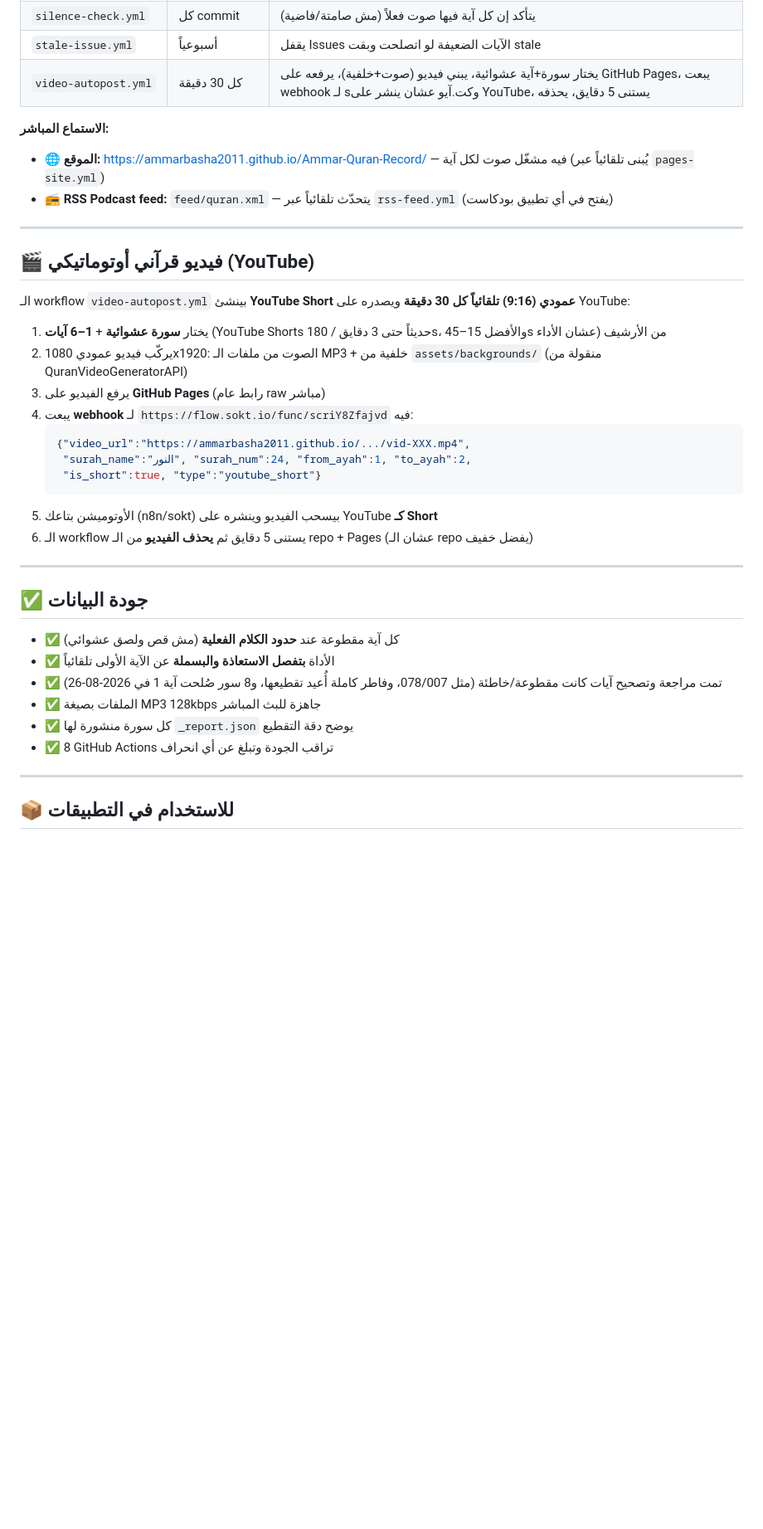
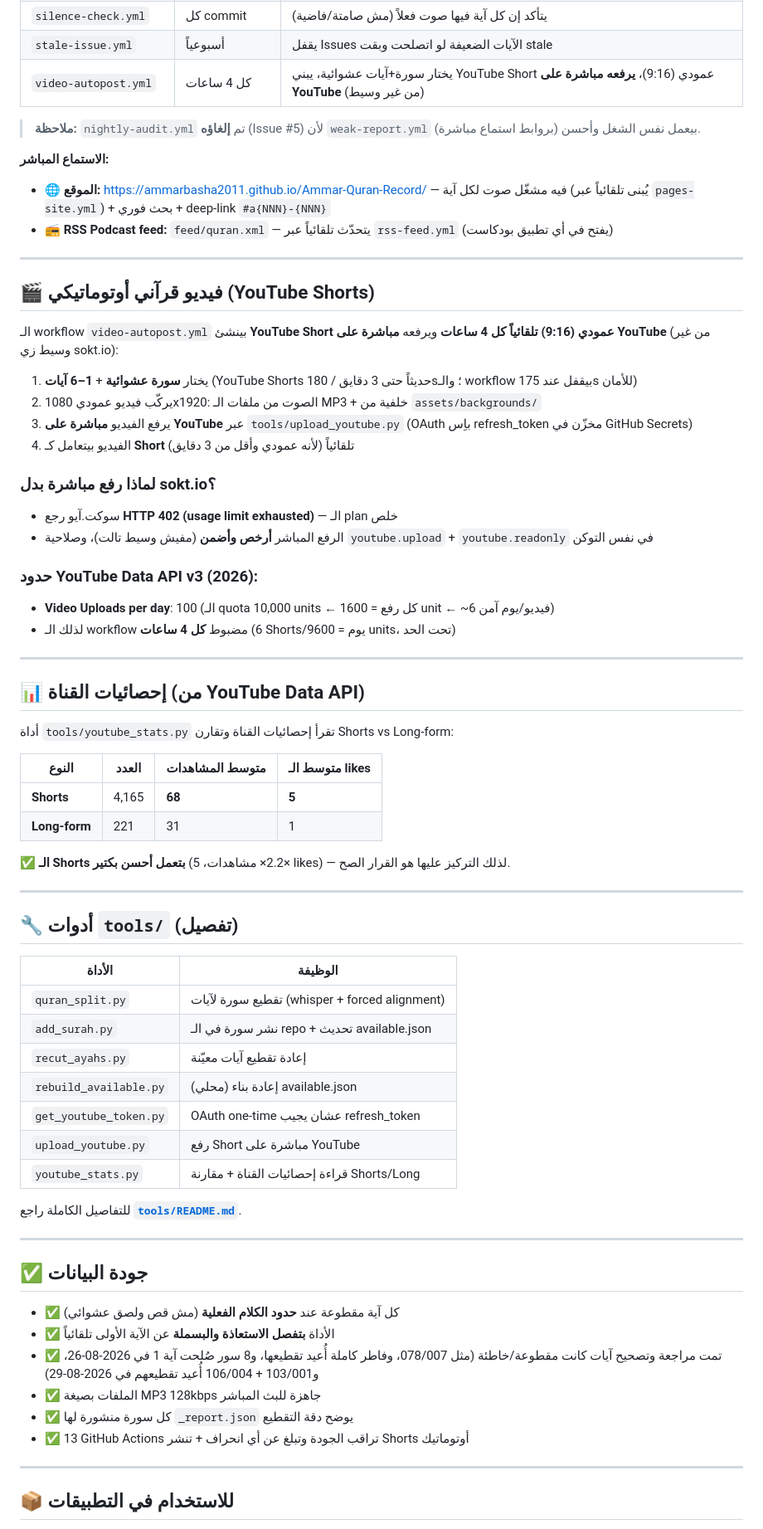
Before and after one commit to AmmarBasha2011/Ammar-Quran-Record, a Markdown page: README.md, the part around one of its changes. Shown at 83% size. Rendered like a GitHub page; blank space fills up the shorter version.

Commit message:
docs: update README.md + tools/README.md with YouTube direct upload, stats, Shorts rules, 2196 ayahs

````diff
--- a/README.md
+++ b/README.md
@@ -160,29 +148,61 @@ python tools/add_surah.py 044
 | `dedup-check.yml` | كل commit | يتأكد إن مفيش ملفين MP3 متطابقين |
 | `silence-check.yml` | كل commit | يتأكد إن كل آية فيها صوت فعلاً (مش صامتة/فاضية) |
 | `stale-issue.yml` | أسبوعياً | يقفل Issues الآيات الضعيفة لو اتصلحت وبقت stale |
-| `video-autopost.yml` | كل 30 دقيقة | يختار سورة+آية عشوائية، يبني فيديو (صوت+خلفية)، يرفعه على GitHub Pages، يبعت webhook لـ sوكت.آيو عشان ينشر على YouTube، يستنى 5 دقايق، يحذفه |
+| `video-autopost.yml` | كل 4 ساعات | يختار سورة+آيات عشوائية، يبني YouTube Short عمودي (9:16)، **يرفعه مباشرة على YouTube** (من غير وسيط) |
+
+> **ملاحظة:** `nightly-audit.yml` تم **إلغاؤه** (Issue #5) لأن `weak-report.yml` بيعمل نفس الشغل وأحسن (بروابط استماع مباشرة).
 
 **الاستماع المباشر:**
-- 🌐 **الموقع:** https://ammarbasha2011.github.io/Ammar-Quran-Record/ — فيه مشغّل صوت لكل آية (يُبنى تلقائياً عبر `pages-site.yml`)
+- 🌐 **الموقع:** https://ammarbasha2011.github.io/Ammar-Quran-Record/ — فيه مشغّل صوت لكل آية (يُبنى تلقائياً عبر `pages-site.yml`) + بحث فوري + deep-link `#a{NNN}-{NNN}`
 - 📻 **RSS Podcast feed:** `feed/quran.xml` — يتحدّث تلقائياً عبر `rss-feed.yml` (يفتح في أي تطبيق بودكاست)
 
 ---
 
-## 🎬 فيديو قرآني أوتوماتيكي (YouTube)
+## 🎬 فيديو قرآني أوتوماتيكي (YouTube Shorts)
 
-الـ workflow `video-autopost.yml` بينشئ **YouTube Short عمودي (9:16) تلقائياً كل 30 دقيقة** ويصدره على YouTube:
+الـ workflow `video-autopost.yml` بينشئ **YouTube Short عمودي (9:16) تلقائياً كل 4 ساعات** ويرفعه **مباشرة على YouTube** (من غير وسيط زي sokt.io):
 
-1. يختار **سورة عشوائية** + **1–6 آيات** (YouTube Shorts حديثاً حتى 3 دقايق / 180s، والأفضل 15–45s عشان الأداء) من الأرشيف
-2. يركّب فيديو عمودي 1080x1920: الصوت من ملفات الـ MP3 + خلفية من `assets/backgrounds/` (منقولة من QuranVideoGeneratorAPI)
-3. يرفع الفيديو على **GitHub Pages** (رابط عام raw مباشر)
-4. يبعت **webhook** لـ `https://flow.sokt.io/func/scriY8Zfajvd` فيه:
-   ```json
-   {"video_url":"https://ammarbasha2011.github.io/.../vid-XXX.mp4",
-    "surah_name":"النور", "surah_num":24, "from_ayah":1, "to_ayah":2,
-    "is_short":true, "type":"youtube_short"}
-   ```
-5. الأوتوميشن بتاعك (n8n/sokt) بيسحب الفيديو وينشره على YouTube **كـ Short**
-6. الـ workflow يستنى 5 دقايق ثم **يحذف الفيديو** من الـ repo + Pages (عشان الـ repo يفضل خفيف)
+1. يختار **سورة عشوائية** + **1–6 آيات** (YouTube Shorts حديثاً حتى 3 دقايق / 180s؛ والـ workflow بيقفل عند 175s للأمان)
+2. يركّب فيديو عمودي 1080x1920: الصوت من ملفات الـ MP3 + خلفية من `assets/backgrounds/`
+3. يرفع الفيديو **مباشرة على YouTube** عبر `tools/upload_youtube.py` (OAuth باِس refresh_token مخزّن في GitHub Secrets)
+4. الفيديو بيتعامل كـ **Short** تلقائياً (لأنه عمودي وأقل من 3 دقايق)
+
+### لماذا رفع مباشرة بدل sokt.io؟
+- سوكت.آيو رجع **HTTP 402 (usage limit exhausted)** — الـ plan خلص
+- الرفع المباشر **أرخص وأضمن** (مفيش وسيط تالت)، وصلاحية `youtube.upload` + `youtube.readonly` في نفس التوكن
+
+### حدود YouTube Data API v3 (2026):
+- **Video Uploads per day**: 100 (الـ quota 10,000 units ← كل رفع = 1600 unit ← ~6 فيديو/يوم آمن)
+- لذلك الـ workflow مضبوط **كل 4 ساعات** (6 Shorts/يوم = 9600 units، تحت الحد)
+
+---
+
+## 📊 إحصائيات القناة (من YouTube Data API)
+
+أداة `tools/youtube_stats.py` تقرأ إحصائيات القناة وتقارن Shorts vs Long-form:
+
+| النوع | العدد | متوسط المشاهدات | متوسط الـ likes |
+|---|---|---|---|
+| **Shorts** | 4,165 | **68** | **5** |
+| **Long-form** | 221 | 31 | 1 |
+
+✅ **الـ Shorts بتعمل أحسن بكتير** (2.2× مشاهدات، 5× likes) — لذلك التركيز عليها هو القرار الصح.
+
+---
+
+## 🔧 أدوات `tools/` (تفصيل)
+
+| الأداة | الوظيفة |
+|---|---|
+| `quran_split.py` | تقطيع سورة لآيات (whisper + forced alignment) |
+| `add_surah.py` | نشر سورة في الـ repo + تحديث available.json |
+| `recut_ayahs.py` | إعادة تقطيع آيات معيّنة |
+| `rebuild_available.py` | (محلي) إعادة بناء available.json |
+| `get_youtube_token.py` | OAuth one-time عشان يجيب refresh_token |
+| `upload_youtube.py` | رفع Short مباشرة على YouTube |
+| `youtube_stats.py` | قراءة إحصائيات القناة + مقارنة Shorts/Long |
+
+للتفاصيل الكاملة راجع **[`tools/README.md`](tools/README.md)**.
 
 ---
 
@@ -190,10 +210,10 @@ python tools/add_surah.py 044
 
 - ✅ كل آية مقطوعة عند **حدود الكلام الفعلية** (مش قص ولصق عشوائي)
 - ✅ الأداة **بتفصل الاستعاذة والبسملة** عن الآية الأولى تلقائياً
-- ✅ تمت مراجعة وتصحيح آيات كانت مقطوعة/خاطئة (مثل 078/007، وفاطر كاملة أُعيد تقطيعها، و8 سور صُلحت آية 1 في 2026-08-26)
+- ✅ تمت مراجعة وتصحيح آيات كانت مقطوعة/خاطئة (مثل 078/007، وفاطر كاملة أُعيد تقطيعها، و8 سور صُلحت آية 1 في 2026-08-26، و103/001 + 106/004 أُعيد تقطيعهم في 2026-08-29)
 - ✅ الملفات بصيغة MP3 128kbps جاهزة للبث المباشر
 - ✅ كل سورة منشورة لها `_report.json` يوضح دقة التقطيع
-- ✅ 8 GitHub Actions تراقب الجودة وتبلغ عن أي انحراف
+- ✅ 13 GitHub Actions تراقب الجودة وتبلغ عن أي انحراف + تنشر Shorts أوتوماتيك
 
 ---
 
````
Also changed, not shown: other parts of README.md (+12 -24 lines), tools/README.md (+116 -45 lines).
